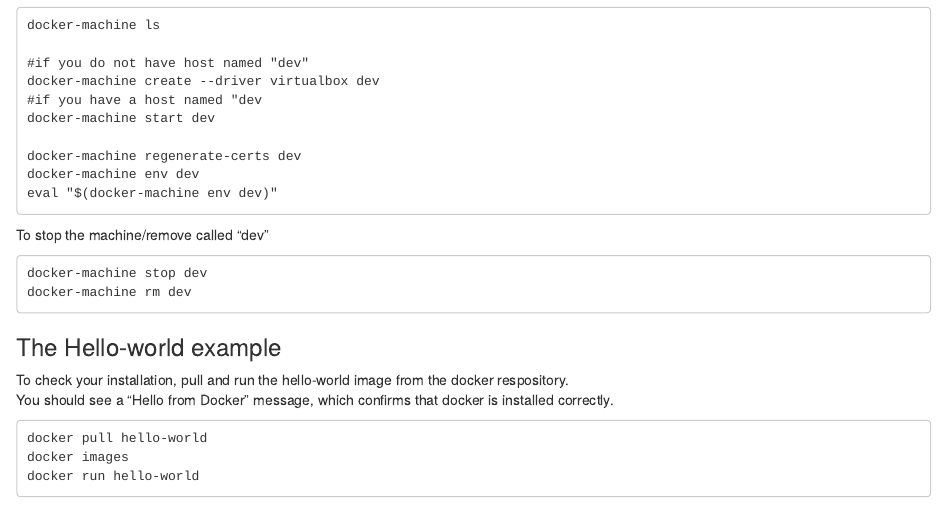
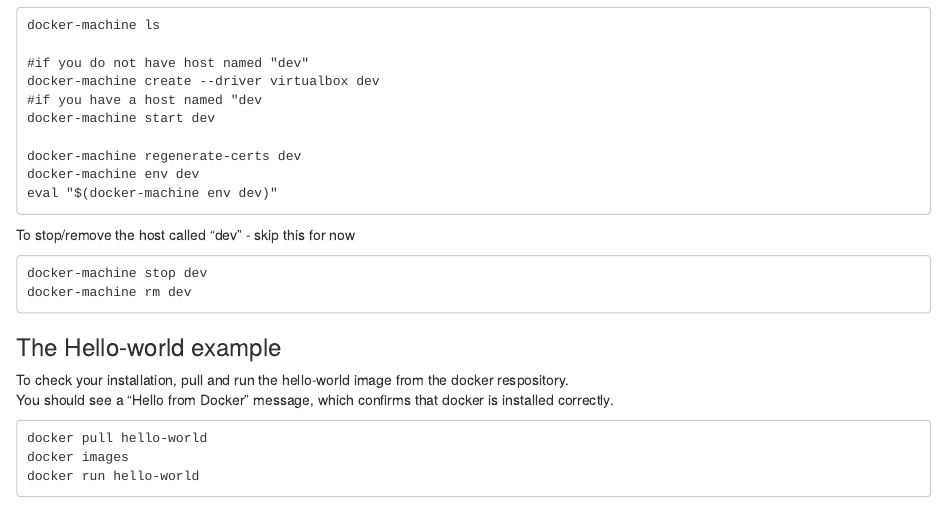
Before and after one commit to teamcgc/cgcR, an R Markdown document (vignettes/UsingDocker.Part1.Rmd): the page in a window 1100 px wide, from 750 px down. Rendered offline with R 4.5, knitr and Pandoc, with nearby package versions.

Commit message:
update creating docker machine

`````diff
--- a/vignettes/UsingDocker.Part1.Rmd
+++ b/vignettes/UsingDocker.Part1.Rmd
@@ -52,7 +52,7 @@
 eval "$(docker-machine env dev)"
 ```
 
-To stop the machine/remove called "dev"
+To stop/remove the host called "dev" - skip this for now
 ````{eval=FALSE}
 docker-machine stop dev
 docker-machine rm dev
`````
